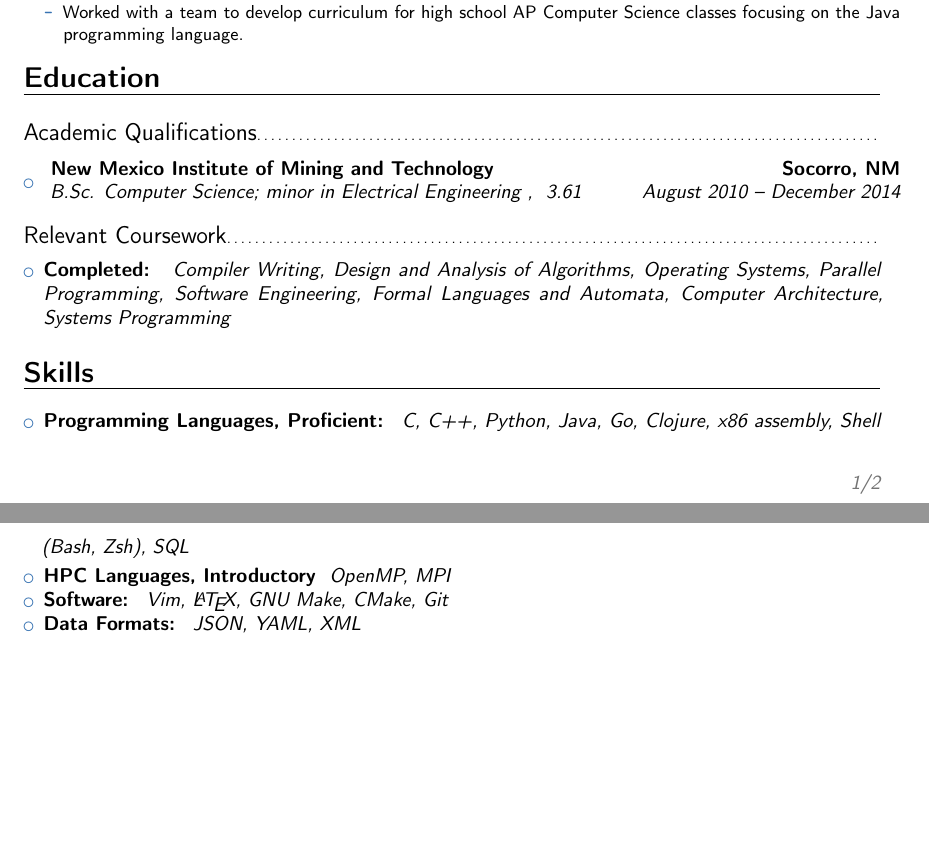
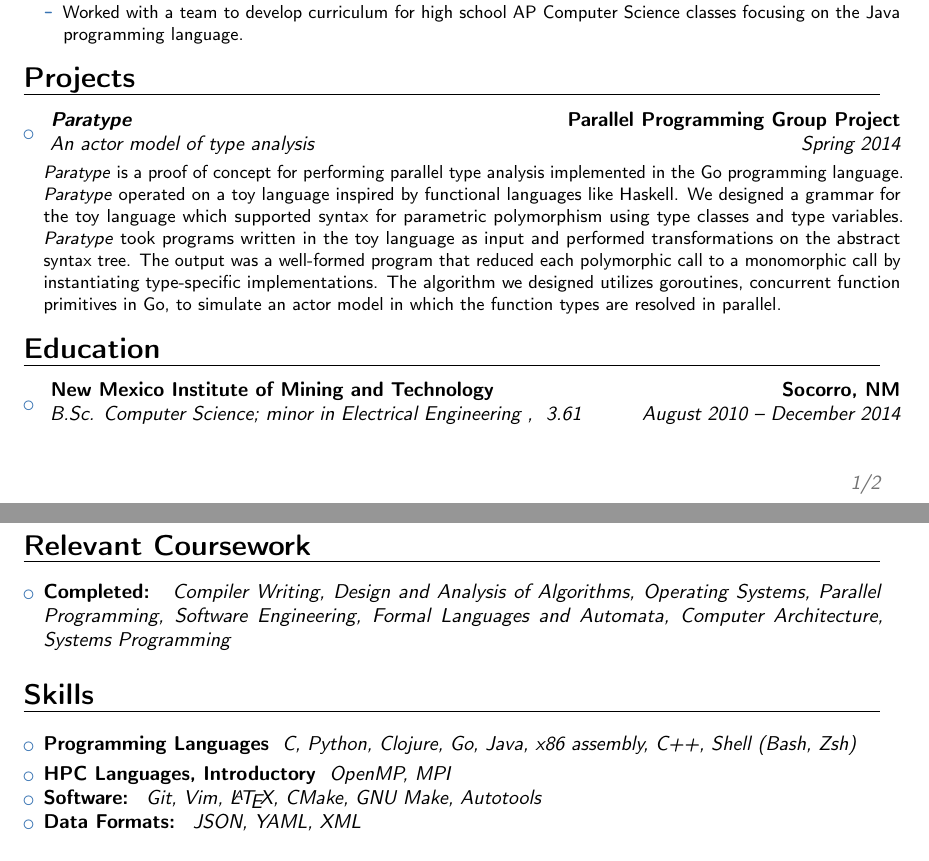
Before and after one commit to bturrubiates/resume, a LaTeX CV (resume.tex): two parts of pages 1 and 2 of 2, joined at a grey line, cut so that both start at the same text, the shorter picture padded with empty space. Compiled offline with pdfLaTeX.

Commit message:
Added projects section and information about Paratype.

```diff
--- a/resume.tex
+++ b/resume.tex
@@ -4,6 +4,7 @@
 \moderncvcolor{blue}
 \usepackage[utf8]{inputenc}
 \usepackage[scale=0.70]{geometry}
+\usepackage{microtype}
 
 \usepackage{import}
 
@@ -130,11 +131,40 @@
 
 \end{itemize}
 
-\section{Education}
+\section{Projects}
 
 \vspace{2pt}
 
-\subsection{Academic Qualifications}
+\begin{itemize}
+    \item {
+        \cventry {
+            Spring 2014
+        }{
+            An actor model of type analysis
+        }{
+            \textit{Paratype}
+        }{
+            Parallel Programming Group Project
+        }{}{
+            \vspace{3pt}
+            \textit{Paratype} is a proof of concept for performing parallel
+            type analysis implemented in the Go programming language.
+            \textit{Paratype} operated on a toy language inspired by functional
+            languages like Haskell. We designed a grammar for the toy
+            language which supported syntax for parametric polymorphism using
+            type classes and type variables. \textit{Paratype} took programs
+            written in the toy language as input and performed transformations
+            on the abstract syntax tree. The output was a well-formed program
+            that reduced each polymorphic call to a monomorphic call by
+            instantiating type-specific implementations. The algorithm we
+            designed utilizes goroutines, concurrent function primitives in Go,
+            to simulate an actor model in which the function types are resolved
+            in parallel.
+        }
+    }
+\end{itemize}
+
+\section{Education}
 
 \vspace{2pt}
 
@@ -157,7 +187,7 @@
 
 \end{itemize}
 
-\subsection{Relevant Coursework}
+\section{Relevant Coursework}
 
 \vspace{2pt}
 
@@ -180,10 +209,9 @@
 \begin{itemize}
 
     \item{
-        \textbf{Programming Languages, Proficient:}
+        \textbf{Programming Languages}
         \textit{
-            C, C++, Python, Java, Go, Clojure, x86 assembly, Shell (Bash, Zsh),
-            SQL
+            C, Python, Clojure, Go, Java,  x86 assembly, C++, Shell (Bash, Zsh)
         }
     }
     \vspace{3pt}
@@ -196,7 +224,7 @@
     \item{
         \textbf{Software:}
         \textit{
-            Vim, \LaTeX, GNU Make, CMake, Git
+            Git, Vim, \LaTeX, CMake, GNU Make, Autotools
         }
     }
     \item {
```
Also changed, not shown: resume.tex (1 more changed lines).
